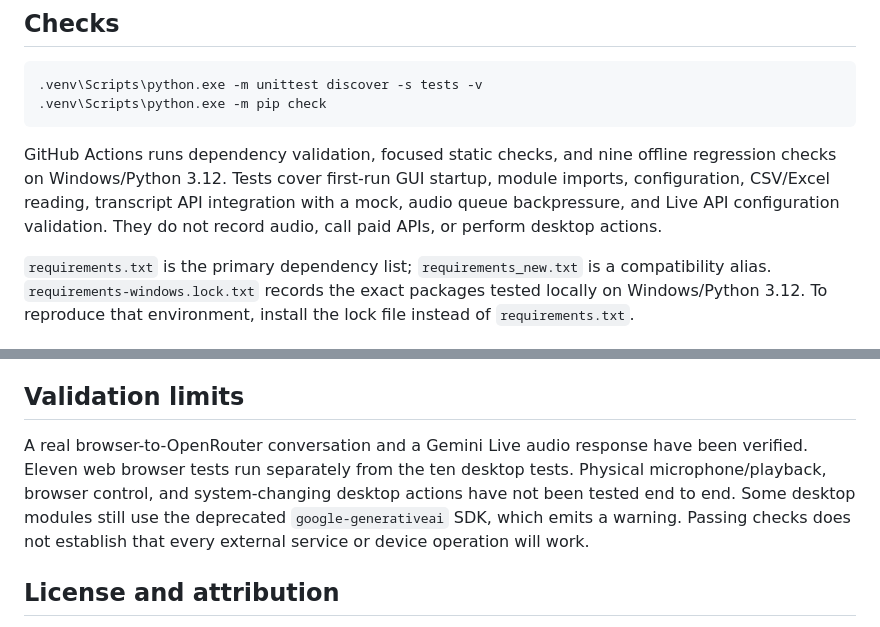
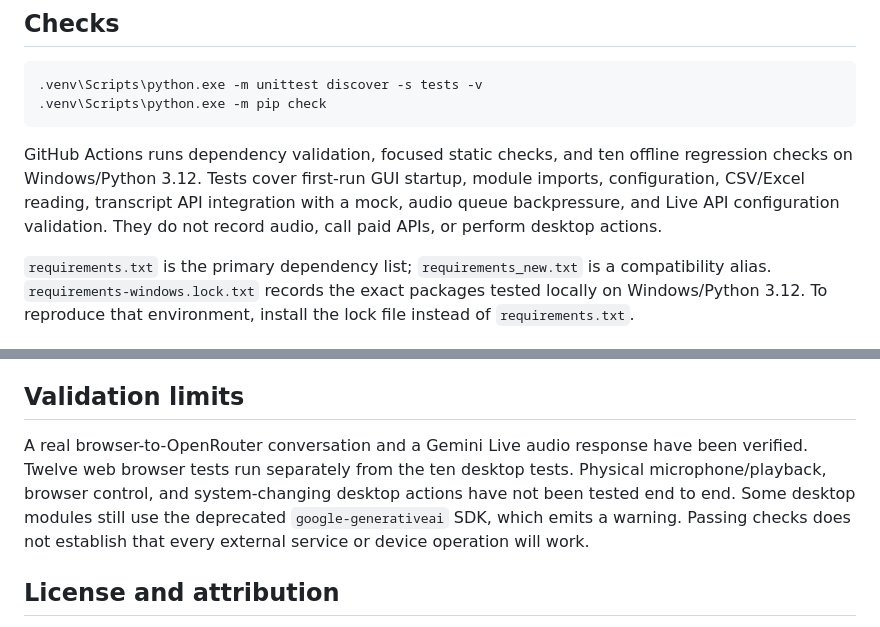
Before and after one commit to DwijKansagara/JARVIS, a Markdown page: readme.md, 2 parts joined by grey strips. Rendered like a GitHub page.

Commit message:
Correct documented regression test counts

````diff
--- a/readme.md
+++ b/readme.md
@@ -50,7 +50,7 @@ The desktop edition uses local audio and desktop control. The separate `web/` ed
 .venv\Scripts\python.exe -m pip check
 ```
 
-GitHub Actions runs dependency validation, focused static checks, and nine offline regression checks on Windows/Python 3.12. Tests cover first-run GUI startup, module imports, configuration, CSV/Excel reading, transcript API integration with a mock, audio queue backpressure, and Live API configuration validation. They do not record audio, call paid APIs, or perform desktop actions.
+GitHub Actions runs dependency validation, focused static checks, and ten offline regression checks on Windows/Python 3.12. Tests cover first-run GUI startup, module imports, configuration, CSV/Excel reading, transcript API integration with a mock, audio queue backpressure, and Live API configuration validation. They do not record audio, call paid APIs, or perform desktop actions.
 
 `requirements.txt` is the primary dependency list; `requirements_new.txt` is a compatibility alias. `requirements-windows.lock.txt` records the exact packages tested locally on Windows/Python 3.12. To reproduce that environment, install the lock file instead of `requirements.txt`.
 
@@ -67,7 +67,7 @@ GitHub Actions runs dependency validation, focused static checks, and nine offli
 
 ## Validation limits
 
-A real browser-to-OpenRouter conversation and a Gemini Live audio response have been verified. Eleven web browser tests run separately from the ten desktop tests. Physical microphone/playback, browser control, and system-changing desktop actions have not been tested end to end. Some desktop modules still use the deprecated `google-generativeai` SDK, which emits a warning. Passing checks does not establish that every external service or device operation will work.
+A real browser-to-OpenRouter conversation and a Gemini Live audio response have been verified. Twelve web browser tests run separately from the ten desktop tests. Physical microphone/playback, browser control, and system-changing desktop actions have not been tested end to end. Some desktop modules still use the deprecated `google-generativeai` SDK, which emits a warning. Passing checks does not establish that every external service or device operation will work.
 
 ## License and attribution
 
````
